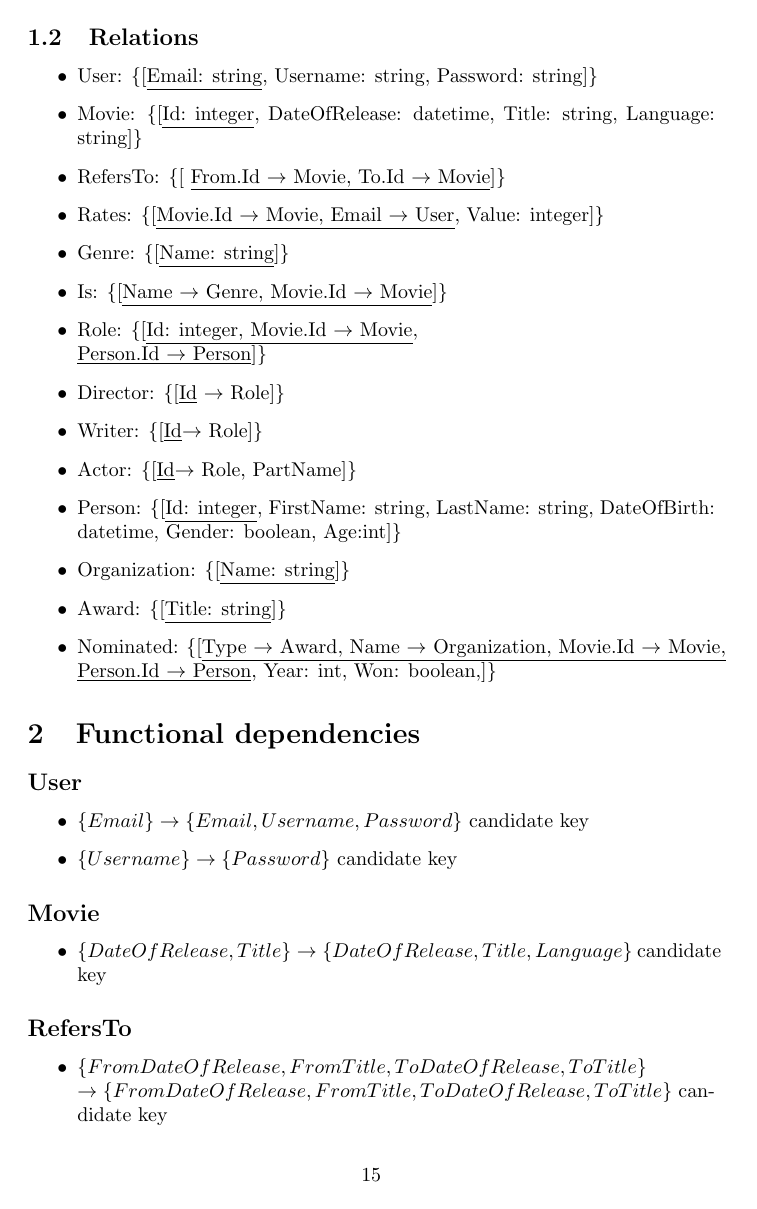
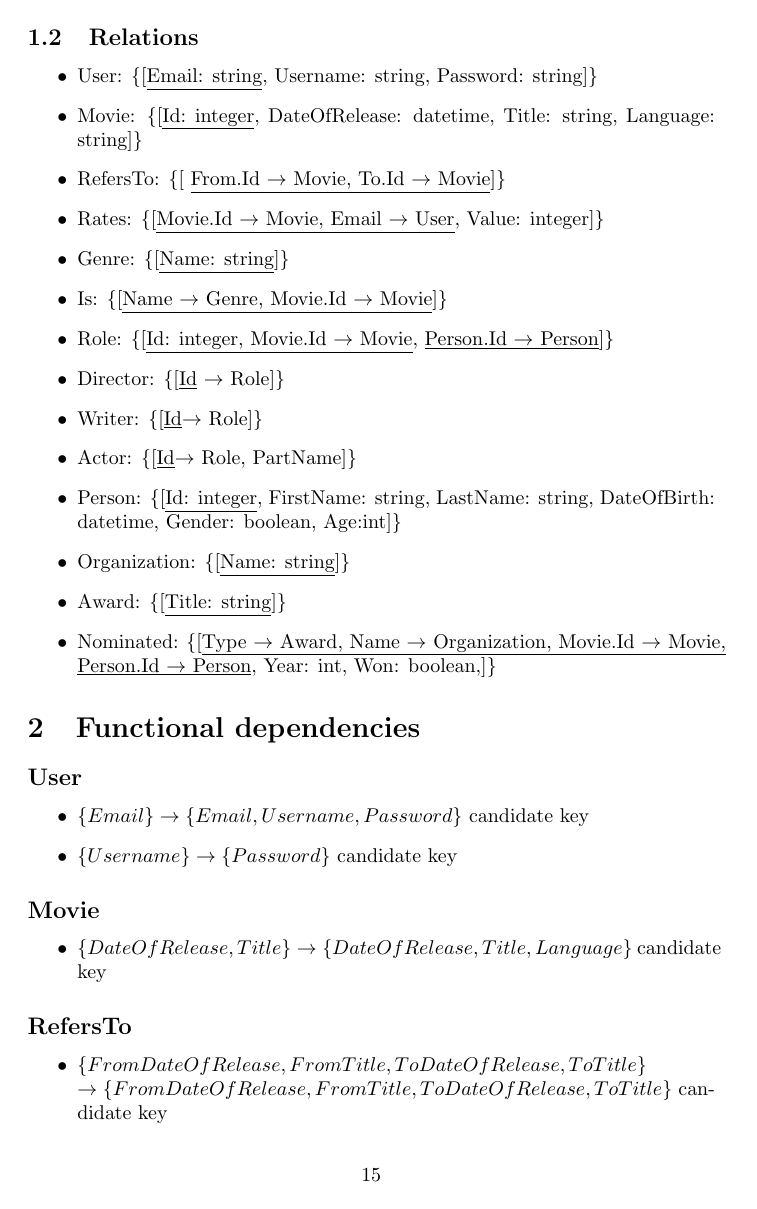
Before and after one commit to Thalmann/courses, a LaTeX document (DB/main.tex, which reads DB/selfstudy4.tex): page 16 of 17. Compiled offline with pdfLaTeX.

Commit message:
role on one line

```diff
--- a/DB/selfstudy4.tex
+++ b/DB/selfstudy4.tex
@@ -17,7 +17,7 @@
 
 \item Is: \{[\underline{Name $\rightarrow$ Genre, Movie.Id $\rightarrow$ Movie}]\}
 
-\item Role: \{[\underline{Id: integer, Movie.Id $\rightarrow$ Movie},\\ \underline{Person.Id $ \rightarrow $ Person}]\}
+\item Role: \{[\underline{Id: integer, Movie.Id $\rightarrow$ Movie}, \underline{Person.Id $ \rightarrow $ Person}]\}
 
 \item Director: \{[\underline{Id} $ \rightarrow $ Role]\}
 
```
